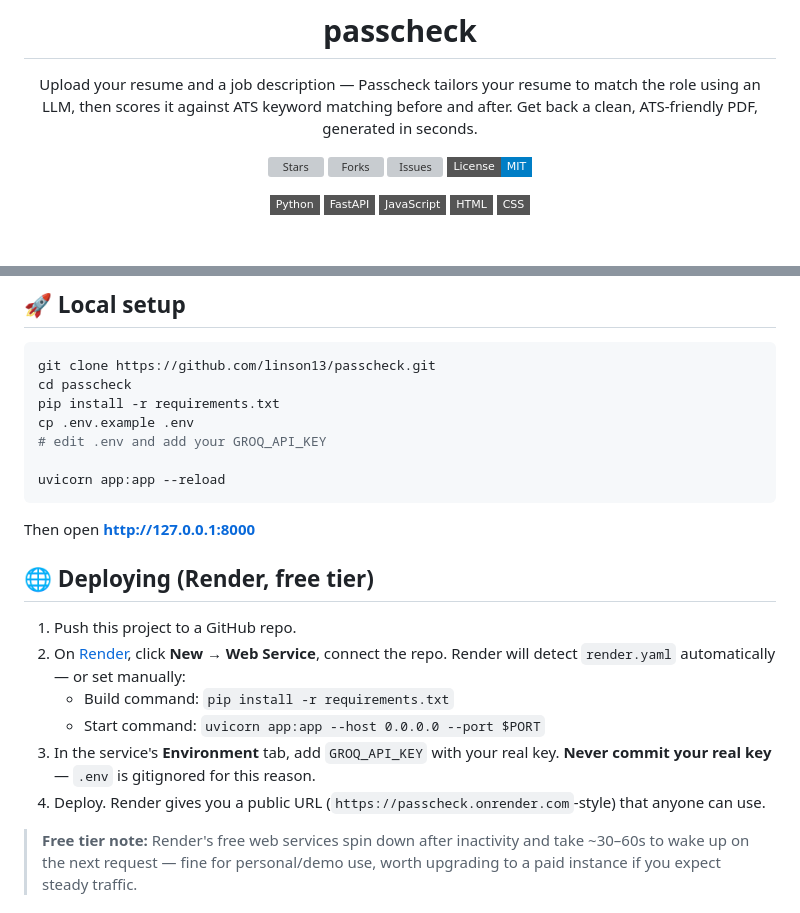
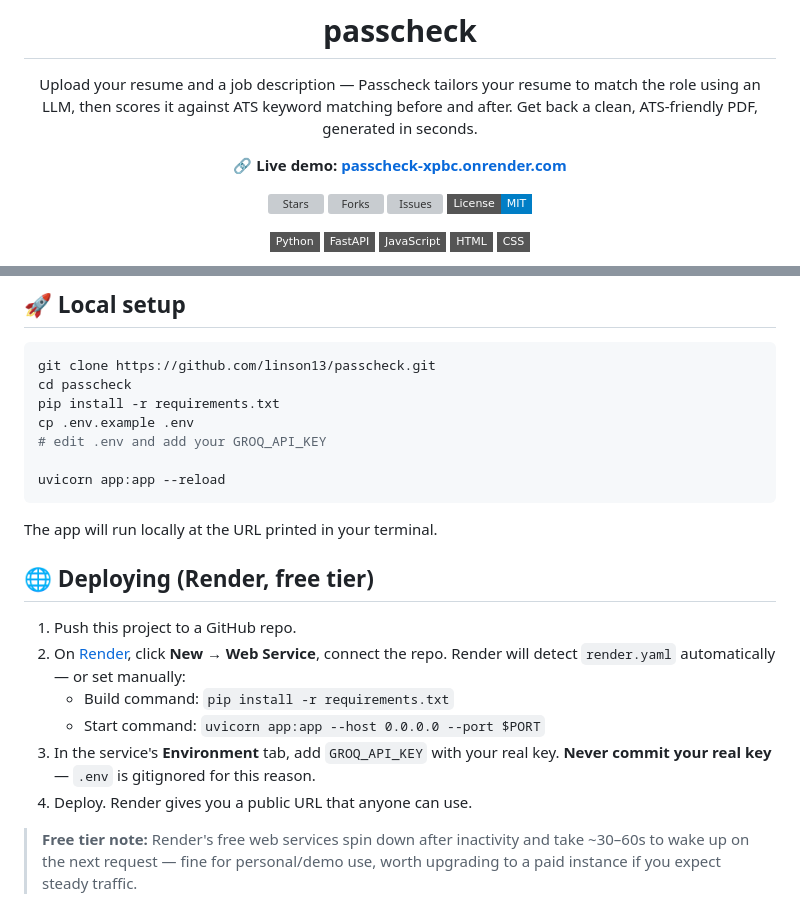
Before and after one commit to linson13/passcheck, a Markdown page: README.md, 2 parts joined by grey strips. Rendered like a GitHub page; badges without logos; blank space fills up the shorter version; grey boxes are pictures that could not be loaded.

````diff
--- a/README.md
+++ b/README.md
@@ -3,6 +3,8 @@
 # passcheck
 
 <p align="center">Upload your resume and a job description — Passcheck tailors your resume to match the role using an LLM, then scores it against ATS keyword matching before and after. Get back a clean, ATS-friendly PDF, generated in seconds.</p>
+
+**🔗 Live demo: [passcheck-xpbc.onrender.com](https://passcheck-xpbc.onrender.com)**
 
 [![Stars](https://img.shields.io/github/stars/linson13/passcheck?style=flat-square)](https://github.com/linson13/passcheck/stargazers) [![Forks](https://img.shields.io/github/forks/linson13/passcheck?style=flat-square)](https://github.com/linson13/passcheck/network) [![Issues](https://img.shields.io/github/issues/linson13/passcheck?style=flat-square)](https://github.com/linson13/passcheck/issues) [![License: MIT](https://img.shields.io/badge/License-MIT-blue.svg?style=flat-square)](https://opensource.org/licenses/MIT)
 
@@ -60,7 +62,7 @@ cp .env.example .env
 uvicorn app:app --reload
 ```
 
-Then open **http://127.0.0.1:8000**
+The app will run locally at the URL printed in your terminal.
 
 ## 🌐 Deploying (Render, free tier)
 
@@ -69,7 +71,7 @@ Then open **http://127.0.0.1:8000**
    - Build command: `pip install -r requirements.txt`
    - Start command: `uvicorn app:app --host 0.0.0.0 --port $PORT`
 3. In the service's **Environment** tab, add `GROQ_API_KEY` with your real key. **Never commit your real key** — `.env` is gitignored for this reason.
-4. Deploy. Render gives you a public URL (`https://passcheck.onrender.com`-style) that anyone can use.
+4. Deploy. Render gives you a public URL that anyone can use.
 
 > **Free tier note:** Render's free web services spin down after inactivity and take ~30–60s to wake up on the next request — fine for personal/demo use, worth upgrading to a paid instance if you expect steady traffic.
 
````
